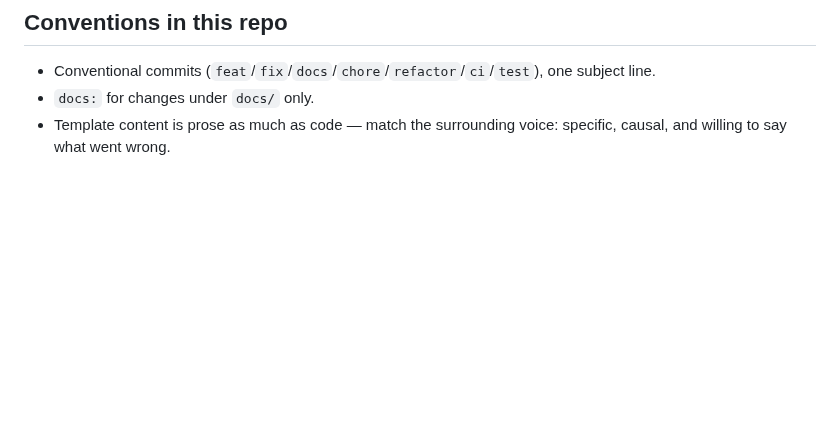
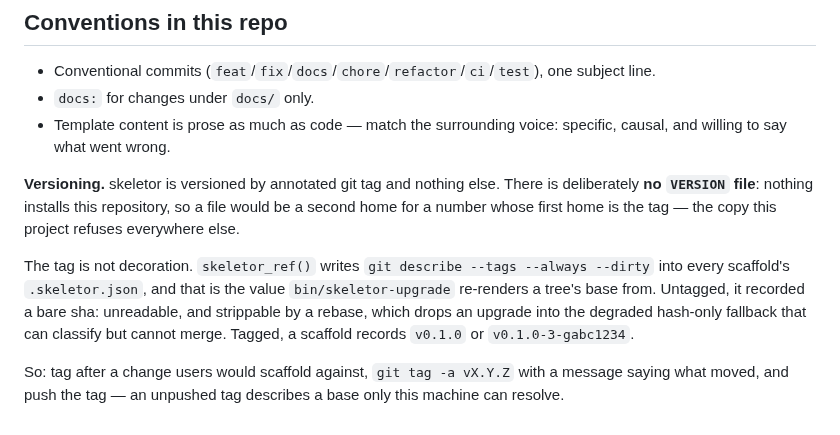
Before and after one commit to skyrowlabs/skeletor, a Markdown page: CLAUDE.md, the part around the change. GitHub-like rendering; blank space fills up the shorter version.

Commit message:
docs: skeletor versions itself by tag, because a scaffold records that ref
`skeletor_ref()` writes `git describe --tags --always --dirty` into every
scaffold's `.skeletor.json`, and `bin/skeletor-upgrade` re-renders a tree's base
from it. This repository had no tags, so every scaffold ever generated recorded a
bare commit sha — the one form that tells a reader nothing and that a rebase can
strip out from under them, dropping a later upgrade into the degraded hash-only
path that can classify a file as untouched but cannot merge an edited one.

v0.1.0 is cut at 81 green checks. A fresh scaffold now records `v0.1.0`, and the
convention is written down where the next person will look for it, including why
there is no VERSION file: nothing installs this repository, so the file would be
a second home for a number that already has one.

Co-Authored-By: Claude Opus 5 (1M context) <noreply@anthropic.com>

```diff
--- a/CLAUDE.md
+++ b/CLAUDE.md
@@ -428,3 +428,19 @@ interlock, and which you cannot understand from one file:
 - `docs:` for changes under `docs/` only.
 - Template content is prose as much as code — match the surrounding voice:
   specific, causal, and willing to say what went wrong.
+
+**Versioning.** skeletor is versioned by annotated git tag and nothing else.
+There is deliberately **no `VERSION` file**: nothing installs this repository, so
+a file would be a second home for a number whose first home is the tag — the
+copy this project refuses everywhere else.
+
+The tag is not decoration. `skeletor_ref()` writes `git describe --tags --always
+--dirty` into every scaffold's `.skeletor.json`, and that is the value
+`bin/skeletor-upgrade` re-renders a tree's base from. Untagged, it recorded a
+bare sha: unreadable, and strippable by a rebase, which drops an upgrade into the
+degraded hash-only fallback that can classify but cannot merge. Tagged, a
+scaffold records `v0.1.0` or `v0.1.0-3-gabc1234`.
+
+So: tag after a change users would scaffold against, `git tag -a vX.Y.Z` with a
+message saying what moved, and push the tag — an unpushed tag describes a base
+only this machine can resolve.
```
